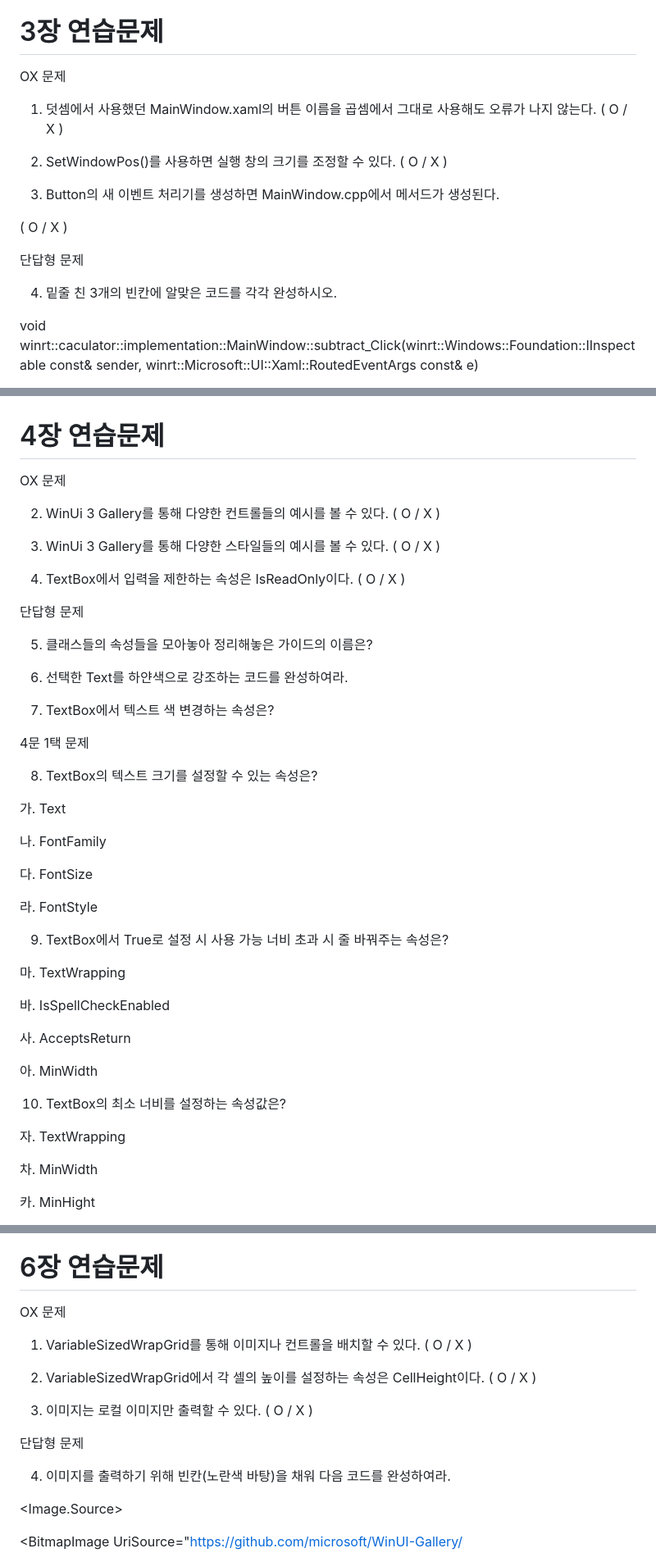
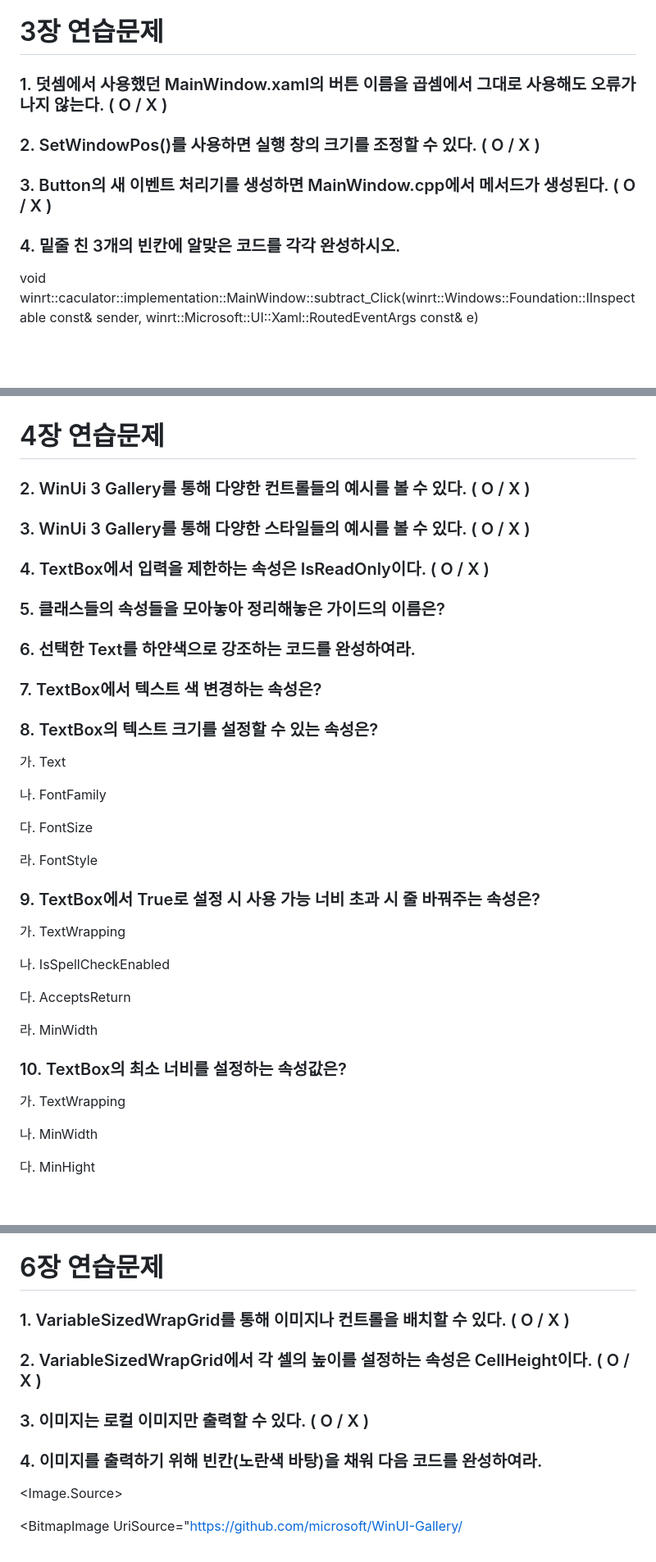
Before and after one commit to gryrryfh/visual-programming, a Markdown page: study/final.md, 3 parts joined by grey strips. Shown: that part at 82% size. GitHub-like rendering; blank space fills up the shorter version.

```diff
--- a/study/final.md
+++ b/study/final.md
@@ -145,18 +138,13 @@ OX 문제
 # 3장 연습문제
 
-OX 문제
 
-1. 덧셈에서 사용했던 MainWindow.xaml의 버튼 이름을 곱셈에서 그대로 사용해도 오류가       나지 않는다.  ( O / X )
+### 1. 덧셈에서 사용했던 MainWindow.xaml의 버튼 이름을 곱셈에서 그대로 사용해도 오류가       나지 않는다.  ( O / X )
 
-2. SetWindowPos()를 사용하면 실행 창의 크기를 조정할 수 있다. ( O / X )
+### 2. SetWindowPos()를 사용하면 실행 창의 크기를 조정할 수 있다. ( O / X )
 
-3. Button의 새 이벤트 처리기를 생성하면 MainWindow.cpp에서 메서드가 생성된다.
+### 3. Button의 새 이벤트 처리기를 생성하면 MainWindow.cpp에서 메서드가 생성된다.   ( O / X )
 
-  ( O / X )
-
-단답형 문제
-
-4. 밑줄 친 3개의 빈칸에 알맞은 코드를 각각 완성하시오.
+### 4. 밑줄 친 3개의 빈칸에 알맞은 코드를 각각 완성하시오.
 
 void winrt::caculator::implementation::MainWindow::subtract_Click(winrt::Windows::Foundation::IInspectable const& sender, winrt::Microsoft::UI::Xaml::RoutedEventArgs const& e)
 
@@ -210,27 +196,21 @@ MainWindow::MainWindow()
 
 # 4장 연습문제
 
-OX 문제
+### 2. WinUi 3 Gallery를 통해 다양한 컨트롤들의 예시를 볼 수 있다. ( O / X )
 
-2. WinUi 3 Gallery를 통해 다양한 컨트롤들의 예시를 볼 수 있다. ( O / X )
+### 3. WinUi 3 Gallery를 통해 다양한 스타일들의 예시를 볼 수 있다. ( O / X )
 
-3. WinUi 3 Gallery를 통해 다양한 스타일들의 예시를 볼 수 있다. ( O / X )
+### 4. TextBox에서 입력을 제한하는 속성은 IsReadOnly이다. ( O / X )
 
-4. TextBox에서 입력을 제한하는 속성은 IsReadOnly이다. ( O / X )
+### 5. 클래스들의 속성들을 모아놓아 정리해놓은 가이드의 이름은?
 
-단답형 문제
-
-5. 클래스들의 속성들을 모아놓아 정리해놓은 가이드의 이름은?
-
-6. 선택한 Text를 하얀색으로 강조하는 코드를 완성하여라.
+### 6. 선택한 Text를 하얀색으로 강조하는 코드를 완성하여라.
 
 <TextBox Name="Semple" UriS           ource="White" MinWidth="400" />
 
-7. TextBox에서 텍스트 색 변경하는 속성은?
+### 7. TextBox에서 텍스트 색 변경하는 속성은?
 
-4문 1택 문제
-
-8. TextBox의 텍스트 크기를 설정할 수 있는 속성은?
+### 8. TextBox의 텍스트 크기를 설정할 수 있는 속성은?
 
 가. Text
 
@@ -240,21 +220,21 @@ OX 문제
 
 라. FontStyle
 
-9. TextBox에서 True로 설정 시 사용 가능 너비 초과 시 줄 바꿔주는 속성은?
+### 9. TextBox에서 True로 설정 시 사용 가능 너비 초과 시 줄 바꿔주는 속성은?
 
-마. TextWrapping
+가. TextWrapping
 
-바. IsSpellCheckEnabled
+나. IsSpellCheckEnabled
 
-사. AcceptsReturn
+다. AcceptsReturn
 
-아. MinWidth
+라. MinWidth
 
-10. TextBox의 최소 너비를 설정하는 속성값은?
+### 10. TextBox의 최소 너비를 설정하는 속성값은?
 
-자. TextWrapping
+가. TextWrapping
 
-차. MinWidth
+나. MinWidth
 
-카. MinHight
+다. MinHight
 
@@ -318,17 +291,13 @@ OX 문제
 
 # 6장 연습문제
 
-OX 문제
+### 1. VariableSizedWrapGrid를 통해 이미지나 컨트롤을 배치할 수 있다. ( O / X )
 
-1. VariableSizedWrapGrid를 통해 이미지나 컨트롤을 배치할 수 있다. ( O / X )
+### 2. VariableSizedWrapGrid에서 각 셀의 높이를 설정하는 속성은 CellHeight이다. ( O / X )
 
-2. VariableSizedWrapGrid에서 각 셀의 높이를 설정하는 속성은 CellHeight이다. ( O / X )
+### 3. 이미지는 로컬 이미지만 출력할 수 있다. ( O / X )
 
-3. 이미지는 로컬 이미지만 출력할 수 있다. ( O / X )
-
-단답형 문제
-
-4. 이미지를 출력하기 위해 빈칸(노란색 바탕)을 채워 다음 코드를 완성하여라.
+### 4. 이미지를 출력하기 위해 빈칸(노란색 바탕)을 채워 다음 코드를 완성하여라.
 
 <Image Height="300">
 
```
Also changed, not shown: other parts of study/final.md (+36 -64 lines).
